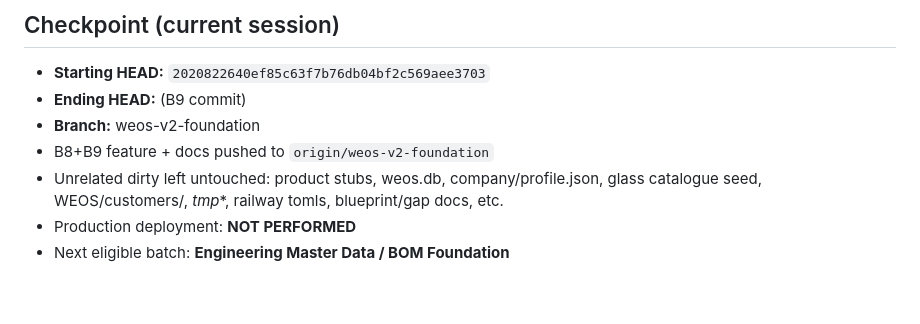
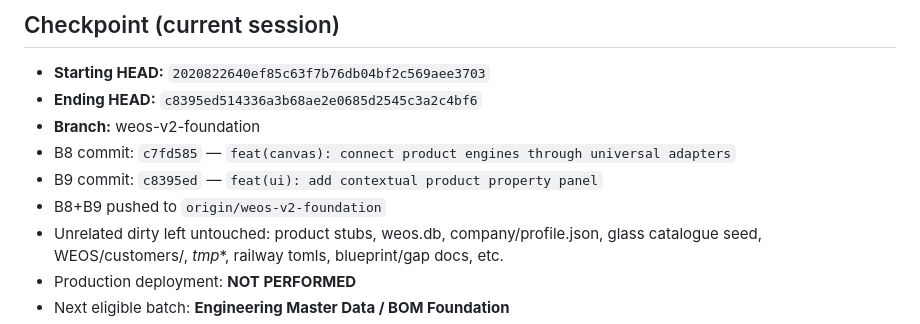
Before and after one commit to Naseem0712/weos, a Markdown page: _audit/WEOS_IMPLEMENTATION_PROGRESS.md, the part around the change. Rendered like a GitHub page; blank space fills up the shorter version.

Commit message:
docs(audit): stamp batch 8/9 ending HEAD
Co-authored-by: Cursor <cursoragent@cursor.com>

```diff
--- a/_audit/WEOS_IMPLEMENTATION_PROGRESS.md
+++ b/_audit/WEOS_IMPLEMENTATION_PROGRESS.md
@@ -332,9 +332,11 @@ Engineering Master Data / BOM Foundation — **NEXT ELIGIBLE**. Production deplo
 ## Checkpoint (current session)
 
 - **Starting HEAD:** `2020822640ef85c63f7b76db04bf2c569aee3703`
-- **Ending HEAD:** (B9 commit)
+- **Ending HEAD:** `c8395ed514336a3b68ae2e0685d2545c3a2c4bf6`
 - **Branch:** weos-v2-foundation
-- B8+B9 feature + docs pushed to `origin/weos-v2-foundation`
+- B8 commit: `c7fd585` — `feat(canvas): connect product engines through universal adapters`
+- B9 commit: `c8395ed` — `feat(ui): add contextual product property panel`
+- B8+B9 pushed to `origin/weos-v2-foundation`
 - Unrelated dirty left untouched: product stubs, weos.db, company/profile.json, glass catalogue seed, WEOS/customers/, _tmp_*, railway tomls, blueprint/gap docs, etc.
 - Production deployment: **NOT PERFORMED**
 - Next eligible batch: **Engineering Master Data / BOM Foundation**
```
